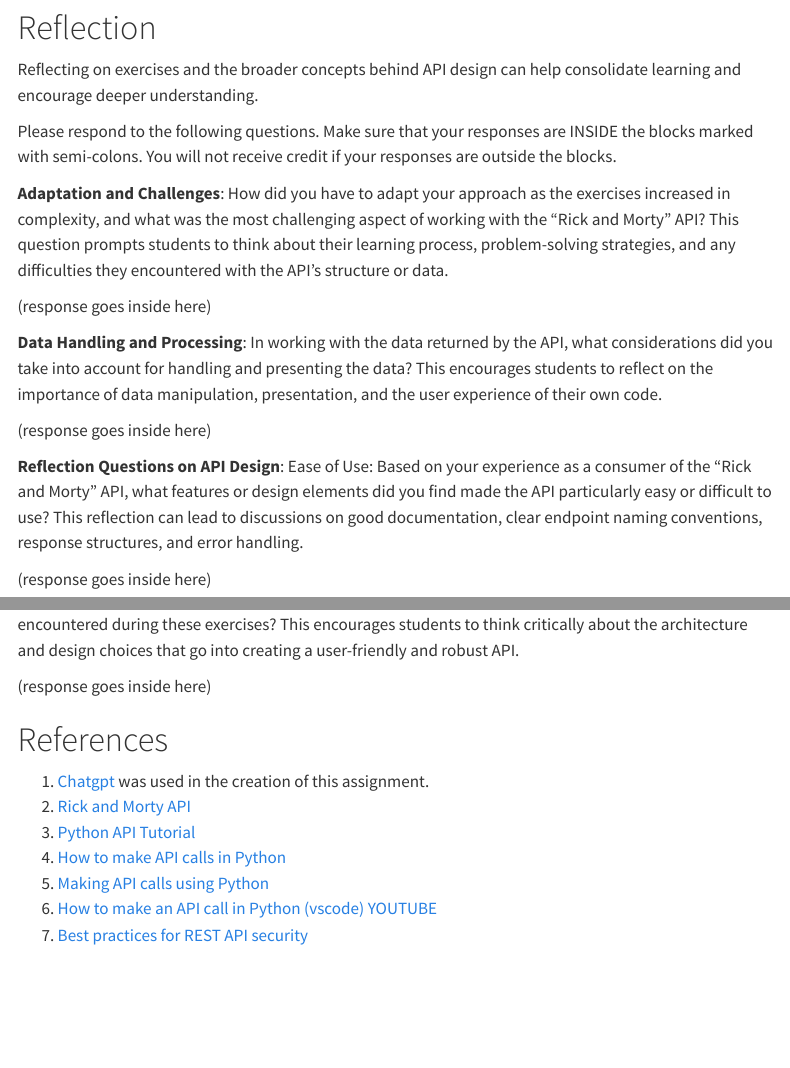
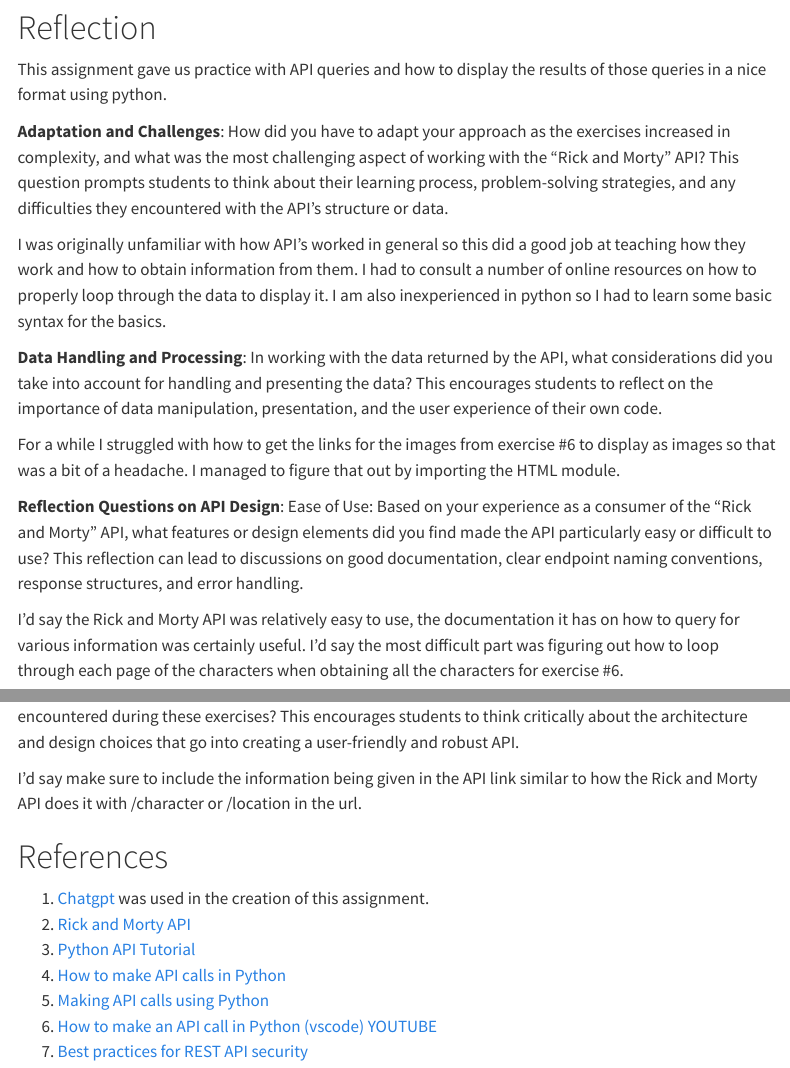
Before and after one commit to a-welk/cmsc508, a Quarto document (hw8/hw8.qmd): the page in a window 1100 px wide, from 6440 px down before the commit and from 6480 px down after it, so that both start at the same text, and a second part further down, joined at a grey line. Rendered offline with R 4.5, knitr and Pandoc in place of Quarto, with nearby package versions; some code elsewhere in the file could not run offline; menus at the side of the page are left out; long lines of code are wrapped.

Commit message:
my submission for hw8

```diff
--- a/hw8/hw8.qmd
+++ b/hw8/hw8.qmd
@@ -291,33 +293,31 @@ if __name__ == "__main__":
 
 # Reflection
 
-Reflecting on exercises and the broader concepts behind API design can help consolidate learning and encourage deeper understanding.
-
-Please respond to the following questions.  Make sure that your responses are INSIDE the blocks marked with semi-colons.  You will not receive credit if your responses are outside the blocks.
+This assignment gave us practice with API queries and how to display the results of those queries in a nice format using python.
 
 **Adaptation and Challenges**: How did you have to adapt your approach as the exercises increased in complexity, and what was the most challenging aspect of working with the "Rick and Morty" API? This question prompts students to think about their learning process, problem-solving strategies, and any difficulties they encountered with the API's structure or data.
 
 ::: {#reflection1}
-(response goes inside here)
+I was originally unfamiliar with how API's worked in general so this did a good job at teaching how they work and how to obtain information from them. I had to consult a number of online resources on how to properly loop through the data to display it. I am also inexperienced in python so I had to learn some basic syntax for the basics.
 :::
 
 **Data Handling and Processing**: In working with the data returned by the API, what considerations did you take into account for handling and presenting the data? This encourages students to reflect on the importance of data manipulation, presentation, and the user experience of their own code.
 
 ::: {#reflection2}
-(response goes inside here)
+For a while I struggled with how to get the links for the images from exercise #6 to display as images so that was a bit of a headache. I managed to figure that out by importing the HTML module.
 :::
 
 **Reflection Questions on API Design**:
 Ease of Use: Based on your experience as a consumer of the "Rick and Morty" API, what features or design elements did you find made the API particularly easy or difficult to use? This reflection can lead to discussions on good documentation, clear endpoint naming conventions, response structures, and error handling.
 
 ::: {#reflection3}
-(response goes inside here)
+I'd say the Rick and Morty API was relatively easy to use, the documentation it has on how to query for various information was certainly useful. I'd say the most difficult part was figuring out how to loop through each page of the characters when obtaining all the characters for exercise #6.
 :::
 
 **API Best Practices**: If you were to design your own API, what best practices would you implement based on what you've learned from both using the "Rick and Morty" API and from the challenges you encountered during these exercises? This encourages students to think critically about the architecture and design choices that go into creating a user-friendly and robust API.
 
 ::: {#reflection4}
-(response goes inside here)
+I'd say make sure to include the information being given in the API link similar to how the Rick and Morty API does it with /character or /location in the url.
 :::
 
 # References
```
Also changed, not shown: hw8/hw8.qmd (4 more changed lines), 3 other files.
